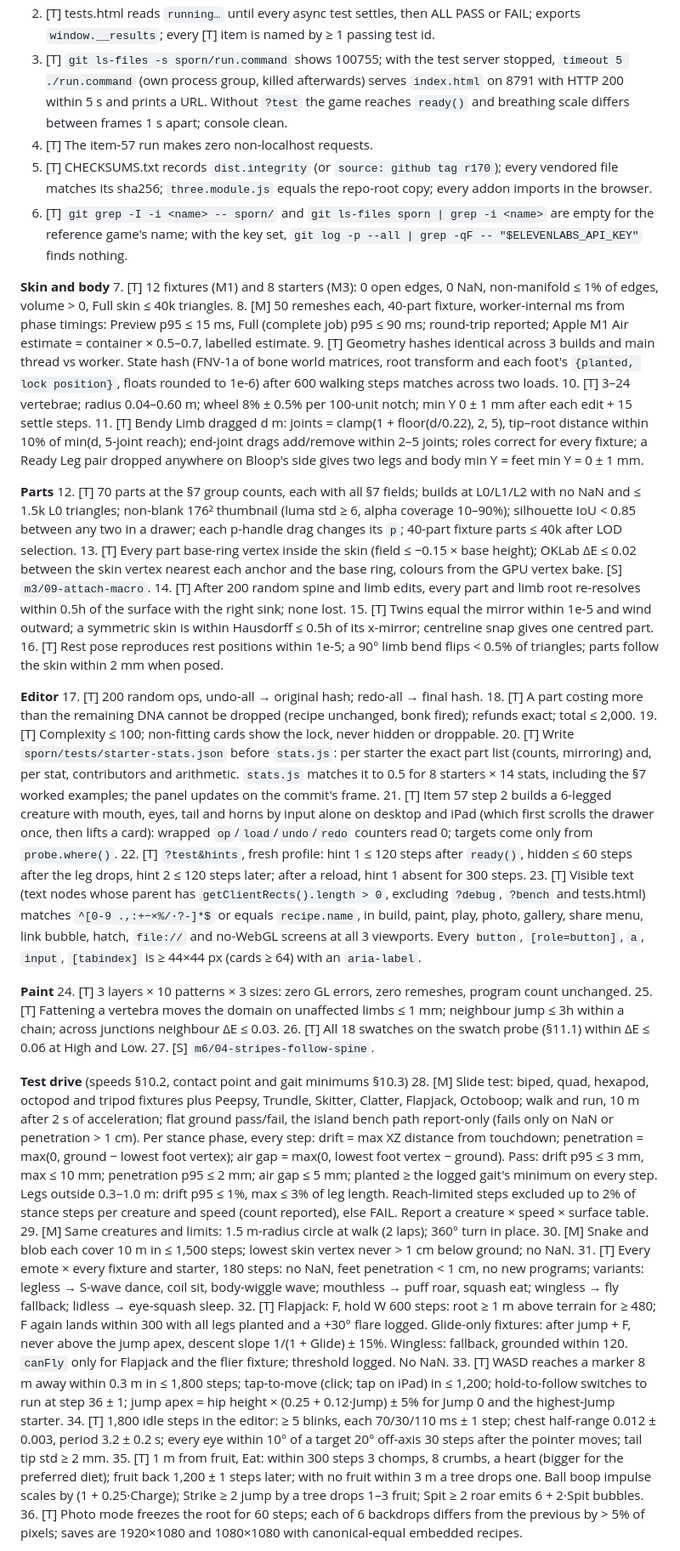
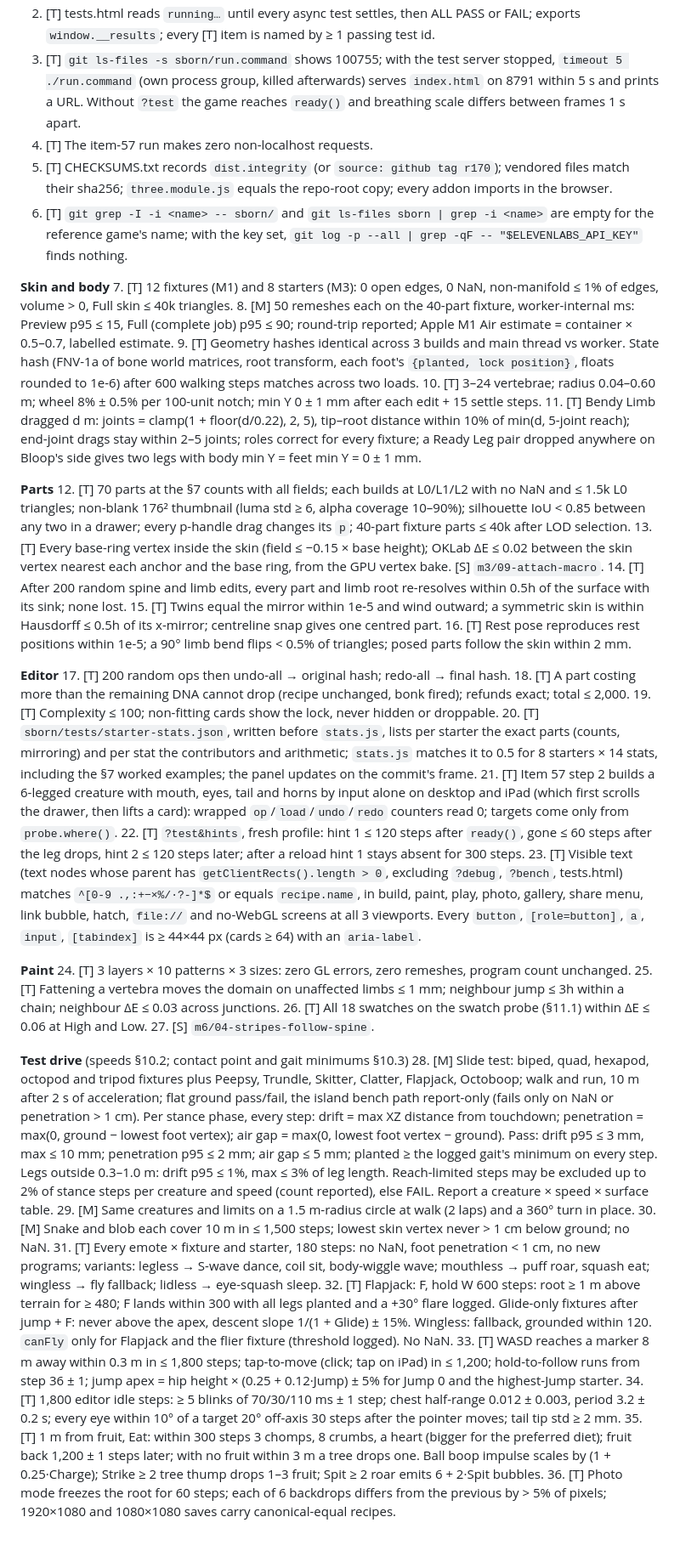
Before and after one commit to arywanswinter-cmyk/Me, a Markdown page: prompts/sborn-master-prompt.md, the part around one of its changes. Shown at 85% size. Rendered like a GitHub page.

```diff
--- a/prompts/sporn-master-prompt.md
+++ b/prompts/sborn-master-prompt.md
@@ -618,47 +620,47 @@ Not measurable in the container: real GPU frame rates, thermals, iPad memory kil
 2. [T] tests.html reads `running…` until every async test settles, then ALL PASS or FAIL; exports `window.__results`; every [T] item is named by ≥ 1 passing test id.
-3. [T] `git ls-files -s sporn/run.command` shows 100755; with the test server stopped, `timeout 5 ./run.command` (own process group, killed afterwards) serves `index.html` on 8791 with HTTP 200 within 5 s and prints a URL. Without `?test` the game reaches `ready()` and breathing scale differs between frames 1 s apart; console clean.
+3. [T] `git ls-files -s sborn/run.command` shows 100755; with the test server stopped, `timeout 5 ./run.command` (own process group, killed afterwards) serves `index.html` on 8791 within 5 s and prints a URL. Without `?test` the game reaches `ready()` and breathing scale differs between frames 1 s apart.
 4. [T] The item-57 run makes zero non-localhost requests.
-5. [T] CHECKSUMS.txt records `dist.integrity` (or `source: github tag r170`); every vendored file matches its sha256; `three.module.js` equals the repo-root copy; every addon imports in the browser.
-6. [T] `git grep -I -i <name> -- sporn/` and `git ls-files sporn | grep -i <name>` are empty for the reference game's name; with the key set, `git log -p --all | grep -qF -- "$ELEVENLABS_API_KEY"` finds nothing.
+5. [T] CHECKSUMS.txt records `dist.integrity` (or `source: github tag r170`); vendored files match their sha256; `three.module.js` equals the repo-root copy; every addon imports in the browser.
+6. [T] `git grep -I -i <name> -- sborn/` and `git ls-files sborn | grep -i <name>` are empty for the reference game's name; with the key set, `git log -p --all | grep -qF -- "$ELEVENLABS_API_KEY"` finds nothing.
 
 **Skin and body**
 7. [T] 12 fixtures (M1) and 8 starters (M3): 0 open edges, 0 NaN, non-manifold ≤ 1% of edges, volume > 0, Full skin ≤ 40k triangles.
-8. [M] 50 remeshes each, 40-part fixture, worker-internal ms from phase timings: Preview p95 ≤ 15 ms, Full (complete job) p95 ≤ 90 ms; round-trip reported; Apple M1 Air estimate = container × 0.5–0.7, labelled estimate.
-9. [T] Geometry hashes identical across 3 builds and main thread vs worker. State hash (FNV-1a of bone world matrices, root transform and each foot's `{planted, lock position}`, floats rounded to 1e-6) after 600 walking steps matches across two loads.
+8. [M] 50 remeshes each on the 40-part fixture, worker-internal ms: Preview p95 ≤ 15, Full (complete job) p95 ≤ 90; round-trip reported; Apple M1 Air estimate = container × 0.5–0.7, labelled estimate.
+9. [T] Geometry hashes identical across 3 builds and main thread vs worker. State hash (FNV-1a of bone world matrices, root transform, each foot's `{planted, lock position}`, floats rounded to 1e-6) after 600 walking steps matches across two loads.
 10. [T] 3–24 vertebrae; radius 0.04–0.60 m; wheel 8% ± 0.5% per 100-unit notch; min Y 0 ± 1 mm after each edit + 15 settle steps.
-11. [T] Bendy Limb dragged d m: joints = clamp(1 + floor(d/0.22), 2, 5), tip–root distance within 10% of min(d, 5-joint reach); end-joint drags add/remove within 2–5 joints; roles correct for every fixture; a Ready Leg pair dropped anywhere on Bloop's side gives two legs and body min Y = feet min Y = 0 ± 1 mm.
+11. [T] Bendy Limb dragged d m: joints = clamp(1 + floor(d/0.22), 2, 5), tip–root distance within 10% of min(d, 5-joint reach); end-joint drags stay within 2–5 joints; roles correct for every fixture; a Ready Leg pair dropped anywhere on Bloop's side gives two legs with body min Y = feet min Y = 0 ± 1 mm.
 
 **Parts**
-12. [T] 70 parts at the §7 group counts, each with all §7 fields; builds at L0/L1/L2 with no NaN and ≤ 1.5k L0 triangles; non-blank 176² thumbnail (luma std ≥ 6, alpha coverage 10–90%); silhouette IoU < 0.85 between any two in a drawer; each p-handle drag changes its `p`; 40-part fixture parts ≤ 40k after LOD selection.
-13. [T] Every part base-ring vertex inside the skin (field ≤ −0.15 × base height); OKLab ΔE ≤ 0.02 between the skin vertex nearest each anchor and the base ring, colours from the GPU vertex bake. [S] `m3/09-attach-macro`.
-14. [T] After 200 random spine and limb edits, every part and limb root re-resolves within 0.5h of the surface with the right sink; none lost.
+12. [T] 70 parts at the §7 counts with all fields; each builds at L0/L1/L2 with no NaN and ≤ 1.5k L0 triangles; non-blank 176² thumbnail (luma std ≥ 6, alpha coverage 10–90%); silhouette IoU < 0.85 between any two in a drawer; every p-handle drag changes its `p`; 40-part fixture parts ≤ 40k after LOD selection.
+13. [T] Every base-ring vertex inside the skin (field ≤ −0.15 × base height); OKLab ΔE ≤ 0.02 between the skin vertex nearest each anchor and the base ring, from the GPU vertex bake. [S] `m3/09-attach-macro`.
+14. [T] After 200 random spine and limb edits, every part and limb root re-resolves within 0.5h of the surface with its sink; none lost.
 15. [T] Twins equal the mirror within 1e-5 and wind outward; a symmetric skin is within Hausdorff ≤ 0.5h of its x-mirror; centreline snap gives one centred part.
-16. [T] Rest pose reproduces rest positions within 1e-5; a 90° limb bend flips < 0.5% of triangles; parts follow the skin within 2 mm when posed.
+16. [T] Rest pose reproduces rest positions within 1e-5; a 90° limb bend flips < 0.5% of triangles; posed parts follow the skin within 2 mm.
 
 **Editor**
-17. [T] 200 random ops, undo-all → original hash; redo-all → final hash.
-18. [T] A part costing more than the remaining DNA cannot be dropped (recipe unchanged, bonk fired); refunds exact; total ≤ 2,000.
+17. [T] 200 random ops then undo-all → original hash; redo-all → final hash.
+18. [T] A part costing more than the remaining DNA cannot drop (recipe unchanged, bonk fired); refunds exact; total ≤ 2,000.
 19. [T] Complexity ≤ 100; non-fitting cards show the lock, never hidden or droppable.
-20. [T] Write `sporn/tests/starter-stats.json` before `stats.js`: per starter the exact part list (counts, mirroring) and, per stat, contributors and arithmetic. `stats.js` matches it to 0.5 for 8 starters × 14 stats, including the §7 worked examples; the panel updates on the commit's frame.
-21. [T] Item 57 step 2 builds a 6-legged creature with mouth, eyes, tail and horns by input alone on desktop and iPad (which first scrolls the drawer once, then lifts a card): wrapped `op`/`load`/`undo`/`redo` counters read 0; targets come only from `probe.where()`.
-22. [T] `?test&hints`, fresh profile: hint 1 ≤ 120 steps after `ready()`, hidden ≤ 60 steps after the leg drops, hint 2 ≤ 120 steps later; after a reload, hint 1 absent for 300 steps.
-23. [T] Visible text (text nodes whose parent has `getClientRects().length > 0`, excluding `?debug`, `?bench` and tests.html) matches `^[0-9 .,:+−×%/·?-]*$` or equals `recipe.name`, in build, paint, play, photo, gallery, share menu, link bubble, hatch, `file://` and no-WebGL screens at all 3 viewports. Every `button`, `[role=button]`, `a`, `input`, `[tabindex]` is ≥ 44×44 px (cards ≥ 64) with an `aria-label`.
+20. [T] `sborn/tests/starter-stats.json`, written before `stats.js`, lists per starter the exact parts (counts, mirroring) and per stat the contributors and arithmetic; `stats.js` matches it to 0.5 for 8 starters × 14 stats, including the §7 worked examples; the panel updates on the commit's frame.
+21. [T] Item 57 step 2 builds a 6-legged creature with mouth, eyes, tail and horns by input alone on desktop and iPad (which first scrolls the drawer, then lifts a card): wrapped `op`/`load`/`undo`/`redo` counters read 0; targets come only from `probe.where()`.
+22. [T] `?test&hints`, fresh profile: hint 1 ≤ 120 steps after `ready()`, gone ≤ 60 steps after the leg drops, hint 2 ≤ 120 steps later; after a reload hint 1 stays absent for 300 steps.
+23. [T] Visible text (text nodes whose parent has `getClientRects().length > 0`, excluding `?debug`, `?bench`, tests.html) matches `^[0-9 .,:+−×%/·?-]*$` or equals `recipe.name`, in build, paint, play, photo, gallery, share menu, link bubble, hatch, `file://` and no-WebGL screens at all 3 viewports. Every `button`, `[role=button]`, `a`, `input`, `[tabindex]` is ≥ 44×44 px (cards ≥ 64) with an `aria-label`.
 
 **Paint**
 24. [T] 3 layers × 10 patterns × 3 sizes: zero GL errors, zero remeshes, program count unchanged.
-25. [T] Fattening a vertebra moves the domain on unaffected limbs ≤ 1 mm; neighbour jump ≤ 3h within a chain; across junctions neighbour ΔE ≤ 0.03.
+25. [T] Fattening a vertebra moves the domain on unaffected limbs ≤ 1 mm; neighbour jump ≤ 3h within a chain; neighbour ΔE ≤ 0.03 across junctions.
 26. [T] All 18 swatches on the swatch probe (§11.1) within ΔE ≤ 0.06 at High and Low.
 27. [S] `m6/04-stripes-follow-spine`.
 
-**Test drive** (speeds §10.2, contact point and gait minimums §10.3)
-28. [M] Slide test: biped, quad, hexapod, octopod and tripod fixtures plus Peepsy, Trundle, Skitter, Clatter, Flapjack, Octoboop; walk and run, 10 m after 2 s of acceleration; flat ground pass/fail, the island bench path report-only (fails only on NaN or penetration > 1 cm). Per stance phase, every step: drift = max XZ distance from touchdown; penetration = max(0, ground − lowest foot vertex); air gap = max(0, lowest foot vertex − ground). Pass: drift p95 ≤ 3 mm, max ≤ 10 mm; penetration p95 ≤ 2 mm; air gap ≤ 5 mm; planted ≥ the logged gait's minimum on every step. Legs outside 0.3–1.0 m: drift p95 ≤ 1%, max ≤ 3% of leg length. Reach-limited steps excluded up to 2% of stance steps per creature and speed (count reported), else FAIL. Report a creature × speed × surface table.
-29. [M] Same creatures and limits: 1.5 m-radius circle at walk (2 laps); 360° turn in place.
+**Test drive** (speeds §10.2; contact point and gait minimums §10.3)
+28. [M] Slide test: biped, quad, hexapod, octopod and tripod fixtures plus Peepsy, Trundle, Skitter, Clatter, Flapjack, Octoboop; walk and run, 10 m after 2 s of acceleration; flat ground pass/fail, the island bench path report-only (fails only on NaN or penetration > 1 cm). Per stance phase, every step: drift = max XZ distance from touchdown; penetration = max(0, ground − lowest foot vertex); air gap = max(0, lowest foot vertex − ground). Pass: drift p95 ≤ 3 mm, max ≤ 10 mm; penetration p95 ≤ 2 mm; air gap ≤ 5 mm; planted ≥ the logged gait's minimum on every step. Legs outside 0.3–1.0 m: drift p95 ≤ 1%, max ≤ 3% of leg length. Reach-limited steps may be excluded up to 2% of stance steps per creature and speed (count reported), else FAIL. Report a creature × speed × surface table.
+29. [M] Same creatures and limits on a 1.5 m-radius circle at walk (2 laps) and a 360° turn in place.
 30. [M] Snake and blob each cover 10 m in ≤ 1,500 steps; lowest skin vertex never > 1 cm below ground; no NaN.
-31. [T] Every emote × every fixture and starter, 180 steps: no NaN, feet penetration < 1 cm, no new programs; variants: legless → S-wave dance, coil sit, body-wiggle wave; mouthless → puff roar, squash eat; wingless → fly fallback; lidless → eye-squash sleep.
-32. [T] Flapjack: F, hold W 600 steps: root ≥ 1 m above terrain for ≥ 480; F again lands within 300 with all legs planted and a +30° flare logged. Glide-only fixtures: after jump + F, never above the jump apex, descent slope 1/(1 + Glide) ± 15%. Wingless: fallback, grounded within 120. `canFly` only for Flapjack and the flier fixture; threshold logged. No NaN.
-33. [T] WASD reaches a marker 8 m away within 0.3 m in ≤ 1,800 steps; tap-to-move (click; tap on iPad) in ≤ 1,200; hold-to-follow switches to run at step 36 ± 1; jump apex = hip height × (0.25 + 0.12·Jump) ± 5% for Jump 0 and the highest-Jump starter.
-34. [T] 1,800 idle steps in the editor: ≥ 5 blinks, each 70/30/110 ms ± 1 step; chest half-range 0.012 ± 0.003, period 3.2 ± 0.2 s; every eye within 10° of a target 20° off-axis 30 steps after the pointer moves; tail tip std ≥ 2 mm.
-35. [T] 1 m from fruit, Eat: within 300 steps 3 chomps, 8 crumbs, a heart (bigger for the preferred diet); fruit back 1,200 ± 1 steps later; with no fruit within 3 m a tree drops one. Ball boop impulse scales by (1 + 0.25·Charge); Strike ≥ 2 jump by a tree drops 1–3 fruit; Spit ≥ 2 roar emits 6 + 2·Spit bubbles.
-36. [T] Photo mode freezes the root for 60 steps; each of 6 backdrops differs from the previous by > 5% of pixels; saves are 1920×1080 and 1080×1080 with canonical-equal embedded recipes.
+31. [T] Every emote × fixture and starter, 180 steps: no NaN, foot penetration < 1 cm, no new programs; variants: legless → S-wave dance, coil sit, body-wiggle wave; mouthless → puff roar, squash eat; wingless → fly fallback; lidless → eye-squash sleep.
+32. [T] Flapjack: F, hold W 600 steps: root ≥ 1 m above terrain for ≥ 480; F lands within 300 with all legs planted and a +30° flare logged. Glide-only fixtures after jump + F: never above the apex, descent slope 1/(1 + Glide) ± 15%. Wingless: fallback, grounded within 120. `canFly` only for Flapjack and the flier fixture (threshold logged). No NaN.
+33. [T] WASD reaches a marker 8 m away within 0.3 m in ≤ 1,800 steps; tap-to-move (click; tap on iPad) in ≤ 1,200; hold-to-follow runs from step 36 ± 1; jump apex = hip height × (0.25 + 0.12·Jump) ± 5% for Jump 0 and the highest-Jump starter.
+34. [T] 1,800 editor idle steps: ≥ 5 blinks of 70/30/110 ms ± 1 step; chest half-range 0.012 ± 0.003, period 3.2 ± 0.2 s; every eye within 10° of a target 20° off-axis 30 steps after the pointer moves; tail tip std ≥ 2 mm.
+35. [T] 1 m from fruit, Eat: within 300 steps 3 chomps, 8 crumbs, a heart (bigger for the preferred diet); fruit back 1,200 ± 1 steps later; with no fruit within 3 m a tree drops one. Ball boop impulse scales by (1 + 0.25·Charge); Strike ≥ 2 tree thump drops 1–3 fruit; Spit ≥ 2 roar emits 6 + 2·Spit bubbles.
+36. [T] Photo mode freezes the root for 60 steps; each of 6 backdrops differs from the previous by > 5% of pixels; 1920×1080 and 1080×1080 saves carry canonical-equal recipes.
 
 **Graphics and performance**
```
Also changed, not shown: other parts of prompts/sborn-master-prompt.md (+76 -86 lines).
